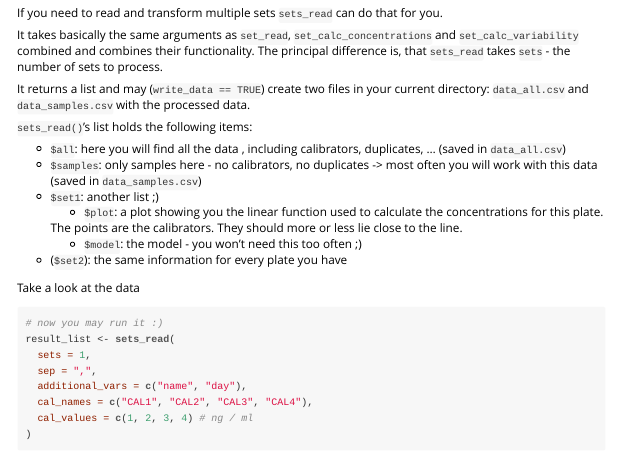
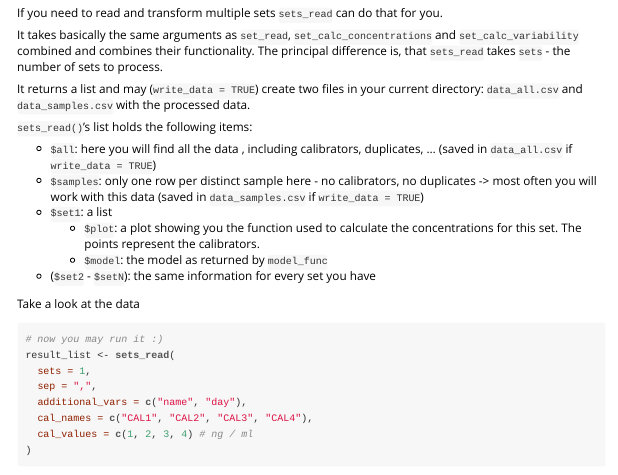
Before and after one commit to randomchars42/bioset, an R Markdown document (vignettes/introduction.Rmd): the page in a window 1100 px wide, from 6190 px down. The pictures show the output file vignettes/introduction.html that the author committed with the source, opened offline.

Commit message:
fix typos

```diff
--- a/vignettes/introduction.Rmd
+++ b/vignettes/introduction.Rmd
@@ -256,19 +256,21 @@ If you need to read and transform multiple sets `sets_read` can do that for you.
 
 It takes basically the same arguments as `set_read`, `set_calc_concentrations` and `set_calc_variability` combined and combines their functionality. The principal difference is, that `sets_read` takes `sets` - the number of sets to process.
 
-It returns a list and may (`write_data == TRUE`) create two files in your current directory:
+It returns a list and may (`write_data = TRUE`) create two files in your current directory:
 `data_all.csv` and `data_samples.csv` with the processed data.
 
 `sets_read()`'s list holds the following items:
 
-* `$all`: here you will find all the data , including calibrators, duplicates, ... (saved in `data_all.csv`)
-* `$samples`: only samples here - no calibrators, no duplicates -> most often you will work with this data  (saved in `data_samples.csv`)
-* `$set1`: another list ;)
-    * `$plot`: a plot showing you the linear function used to calculate the concentrations for this plate.
-
-    The points are the calibrators. They should more or less lie close to the line.
-    * `$model`: the model - you won't need this too often ;)
-* (`$set2`): the same information for every plate you have
+  * `$all`: here you will find all the data , including calibrators,
+    duplicates, ... (saved in `data_all.csv` if `write_data = TRUE`)
+  * `$samples`: only one row per distinct sample here - no calibrators, no
+    duplicates -> most often you will work with this data
+    (saved in `data_samples.csv` if `write_data = TRUE`)
+  * `$set1`: a list
+      * `$plot`: a plot showing you the function used to calculate the
+         concentrations for this set. The points represent the calibrators.
+      * `$model`: the model as returned by `model_func`
+  * (`$set2` - `$setN`): the same information for every set you have
 
 Take a look at the data
 
```
Also changed, not shown: NEWS.md (+1 -1 lines), R/models.R (+4 -4 lines), R/set.R (+5 -5 lines), R/sets.R (+15 -20 lines), README.Rmd (+2 -1 lines), README.md, vignettes/introduction.html, 5 other files.
